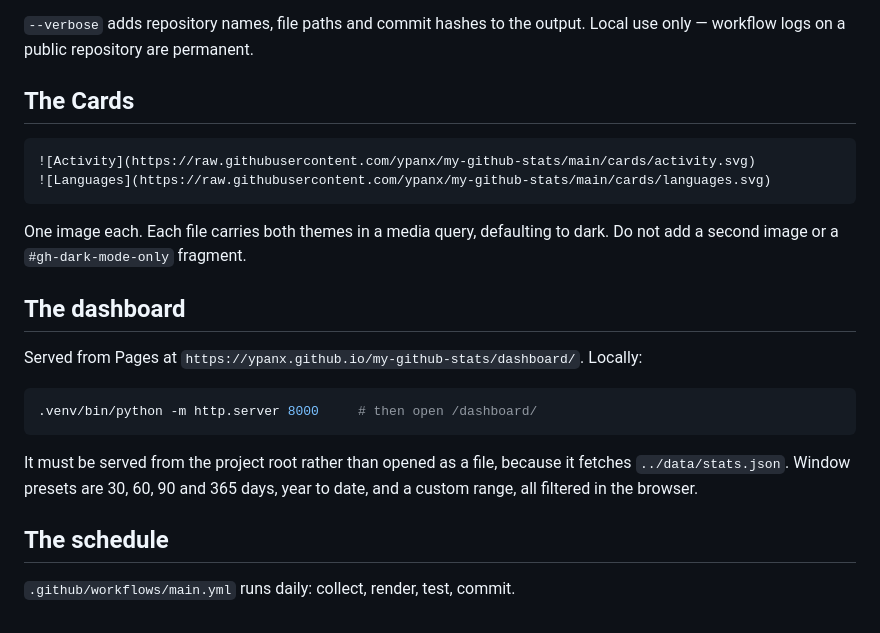
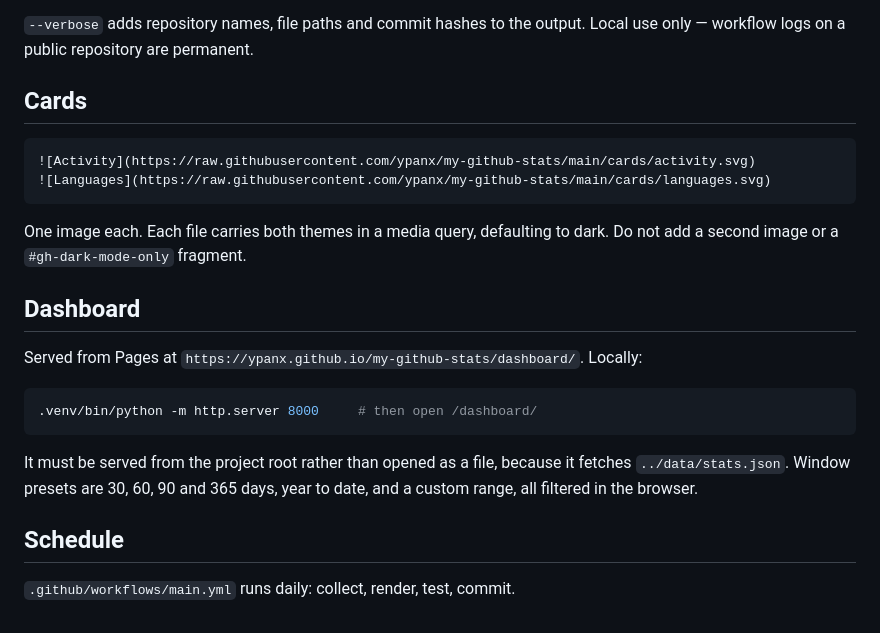
Before and after one commit to ypanx/my-github-stats, a Markdown page: README.md, the part around the change. GitHub-like rendering.

Commit message:
Update section titles in README.md (#3)

````diff
--- a/README.md
+++ b/README.md
@@ -50,7 +50,7 @@ Both window ends are inclusive and `--horizon` counts dates, so 365 covers 365 d
 
 `--verbose` adds repository names, file paths and commit hashes to the output. Local use only — workflow logs on a public repository are permanent.
 
-## The Cards
+## Cards
 
 ```markdown
 ![Activity](https://raw.githubusercontent.com/ypanx/my-github-stats/main/cards/activity.svg)
@@ -59,7 +59,7 @@ Both window ends are inclusive and `--horizon` counts dates, so 365 covers 365 d
 
 One image each. Each file carries both themes in a media query, defaulting to dark. Do not add a second image or a `#gh-dark-mode-only` fragment.
 
-## The dashboard
+## Dashboard
 
 Served from Pages at `https://ypanx.github.io/my-github-stats/dashboard/`. Locally:
 
@@ -69,6 +69,6 @@ Served from Pages at `https://ypanx.github.io/my-github-stats/dashboard/`. Local
 
 It must be served from the project root rather than opened as a file, because it fetches `../data/stats.json`. Window presets are 30, 60, 90 and 365 days, year to date, and a custom range, all filtered in the browser.
 
-## The schedule
+## Schedule
 
 `.github/workflows/main.yml` runs daily: collect, render, test, commit.
````
